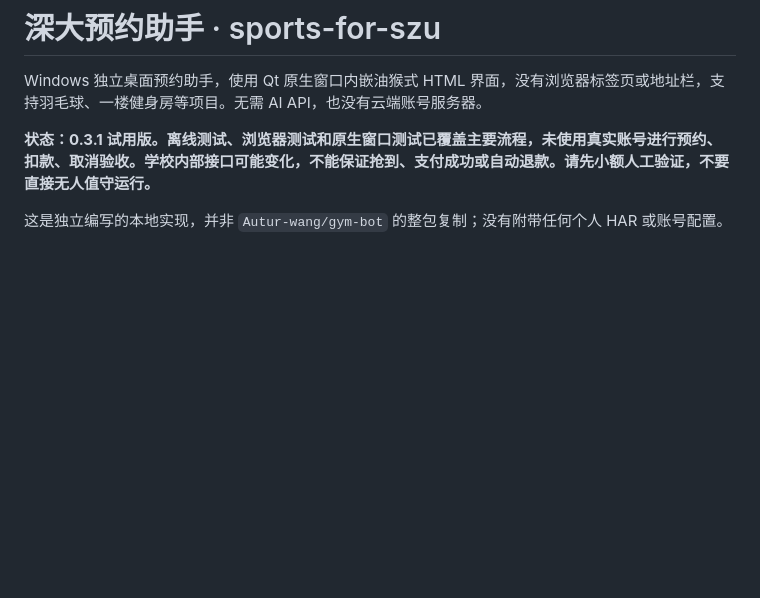
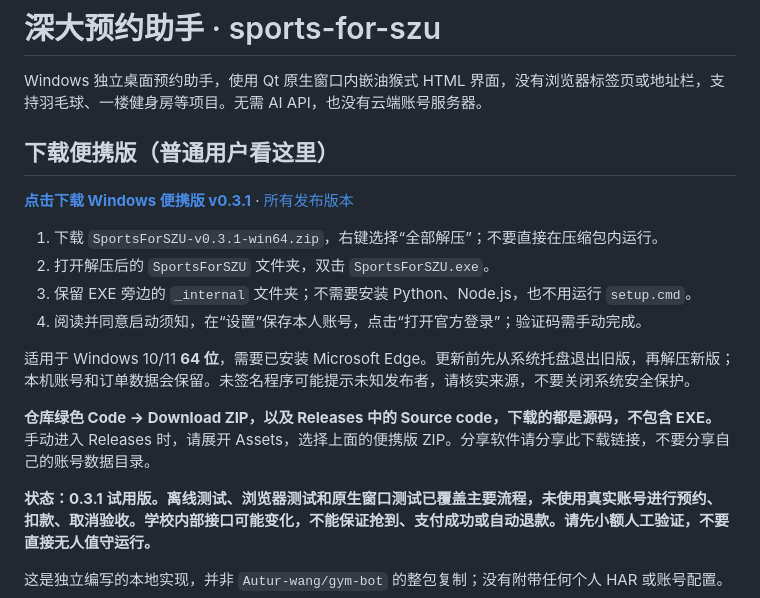
Before and after one commit to 8848Ashy/sports-for-szu, a Markdown page: README.md, the part around the change. Rendered like a GitHub page; blank space fills up the shorter version.

Commit message:
Add prominent portable download and startup instructions

```diff
--- a/README.md
+++ b/README.md
@@ -1,6 +1,19 @@
 # 深大预约助手 · sports-for-szu
 
 Windows 独立桌面预约助手，使用 Qt 原生窗口内嵌油猴式 HTML 界面，没有浏览器标签页或地址栏，支持羽毛球、一楼健身房等项目。无需 AI API，也没有云端账号服务器。
+
+## 下载便携版（普通用户看这里）
+
+**[点击下载 Windows 便携版 v0.3.1](https://github.com/8848Ashy/sports-for-szu/releases/download/v0.3.1/SportsForSZU-v0.3.1-win64.zip)** · [所有发布版本](https://github.com/8848Ashy/sports-for-szu/releases)
+
+1. 下载 `SportsForSZU-v0.3.1-win64.zip`，右键选择“全部解压”；不要直接在压缩包内运行。
+2. 打开解压后的 `SportsForSZU` 文件夹，双击 `SportsForSZU.exe`。
+3. 保留 EXE 旁边的 `_internal` 文件夹；不需要安装 Python、Node.js，也不用运行 `setup.cmd`。
+4. 阅读并同意启动须知，在“设置”保存本人账号，点击“打开官方登录”；验证码需手动完成。
+
+适用于 Windows 10/11 **64 位**，需要已安装 Microsoft Edge。更新前先从系统托盘退出旧版，再解压新版；本机账号和订单数据会保留。未签名程序可能提示未知发布者，请核实来源，不要关闭系统安全保护。
+
+**仓库绿色 Code → Download ZIP，以及 Releases 中的 Source code，下载的都是源码，不包含 EXE。** 手动进入 Releases 时，请展开 Assets，选择上面的便携版 ZIP。分享软件请分享此下载链接，不要分享自己的账号数据目录。
 
 **状态：0.3.1 试用版。离线测试、浏览器测试和原生窗口测试已覆盖主要流程，未使用真实账号进行预约、扣款、取消验收。学校内部接口可能变化，不能保证抢到、支付成功或自动退款。请先小额人工验证，不要直接无人值守运行。**
 
```
